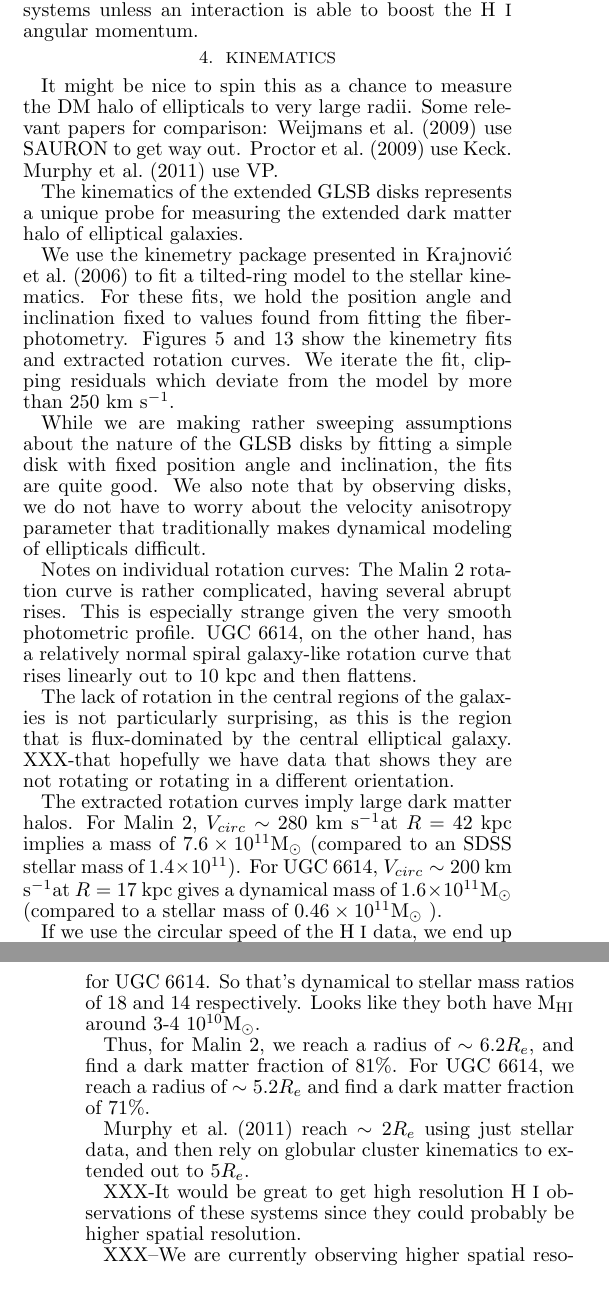
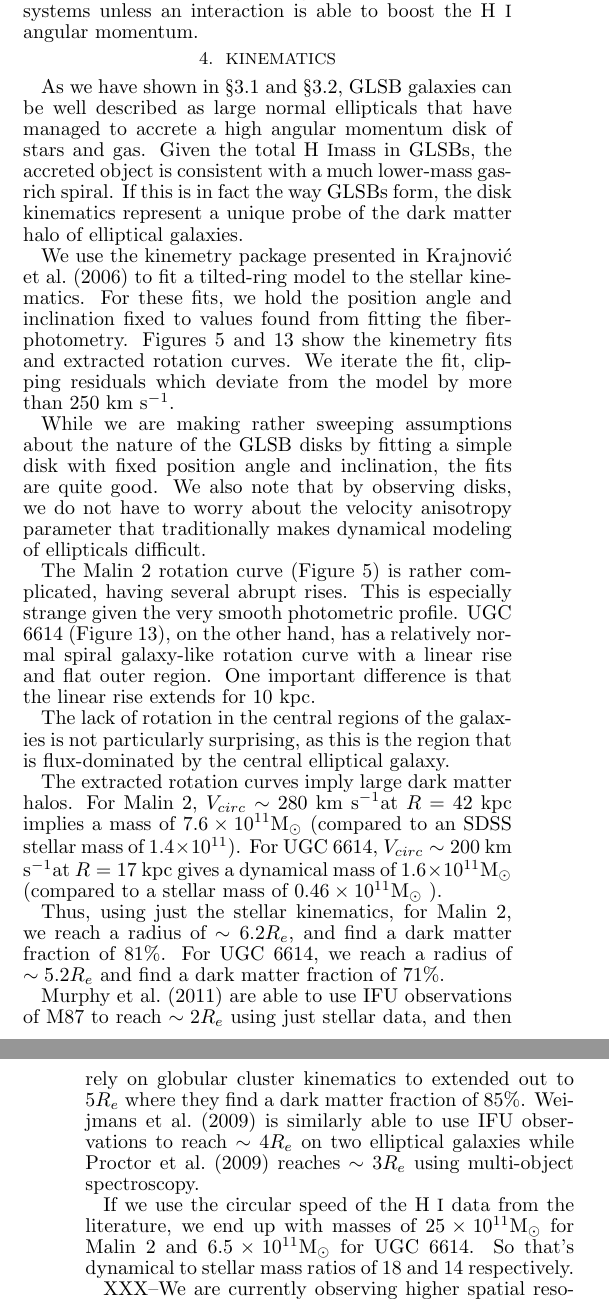
Before and after one commit to yoachim/glsbPaper, a LaTeX document (glsb.tex): two parts of the columns of pages 3 and 5 of 13, joined at a grey line, cut so that both start at the same text. Compiled offline with pdfLaTeX; a missing bibliography style is replaced by a similar one.

Commit message:
lunch break

```diff
--- a/glsb.tex
+++ b/glsb.tex
@@ -299,36 +287,36 @@ In Figure~\ref{disk_comp}, we compare the sizes of the stellar disks of the GLSB
 \end{figure*}
 
 
-\section{Kinematics}
+\section{Kinematics}\label{sec:kinematics}
 
 %It would be nice to be able to use just the OII doublet to measure gas velocities from some of the galaxies.  Paper that discusses the range of OII ratio values in \citet{Wang04}.  Looks like it's usually around 0.5, but in low density regions it goes to 1.4.  Fuck.
 
-
-It might be nice to spin this as a chance to measure the DM halo of ellipticals to very large radii.  Some relevant papers for comparison:
-\citet{Weij09} use SAURON to get way out.  \citet{Proctor09} use Keck.  \citet{Murphy2011} use VP.
-
-%$R_e = 7.3$\arcsec for UGC06614\\
-%$R_e = 7.17$\arcsec for Malin2
-
-The kinematics of the extended GLSB disks represents a unique probe for measuring the extended dark matter halo of elliptical galaxies.
+As we have shown in \S\ref{sec:centers} and \S\ref{sec:disks}, GLSB galaxies can be well described as large normal ellipticals that have managed to accrete a high angular momentum disk of stars and gas.  Given the total \HI mass in GLSBs, the accreted object is consistent with a much lower-mass gas-rich spiral.  If this is in fact the way GLSBs form, the disk kinematics represent a unique probe of the dark matter halo of elliptical galaxies.
 
 We use the kinemetry package presented in \citet{Krajn06} to fit a tilted-ring model to the stellar kinematics.  For these fits, we hold the position angle and inclination fixed to values found from fitting the fiber-photometry.  Figures~\ref{malin_kinem} and~\ref{ugc_kinem} show the kinemetry fits and extracted rotation curves.  We iterate the fit, clipping residuals which deviate from the model by more than 250 \kms.
 
 While we are making rather sweeping assumptions about the nature of the GLSB disks by fitting a simple disk with fixed position angle and inclination, the fits are quite good.  We also note that by observing disks, we do not have to worry about the velocity anisotropy parameter that traditionally makes dynamical modeling of ellipticals difficult.
 
-Notes on individual rotation curves:
-The Malin 2 rotation curve is rather complicated, having several abrupt rises.  This is especially strange given the very smooth photometric profile.  UGC 6614, on the other hand, has a relatively normal spiral galaxy-like rotation curve that rises linearly out to 10 kpc and then flattens.
+The Malin 2 rotation curve (Figure~\ref{malin_kinem}) is rather complicated, having several abrupt rises.  This is especially strange given the very smooth photometric profile.  UGC 6614 (Figure~\ref{ugc_kinem}), on the other hand, has a relatively normal spiral galaxy-like rotation curve with a linear rise and flat outer region.  One important difference is that the linear rise extends for 10 kpc.
 
-The lack of rotation in the central regions of the galaxies is not particularly surprising, as this is the region that is flux-dominated by the central elliptical galaxy.  XXX-that hopefully we have data that shows they are not rotating or rotating in a different orientation.
+The lack of rotation in the central regions of the galaxies is not particularly surprising, as this is the region that is flux-dominated by the central elliptical galaxy.
 
 The extracted rotation curves imply large dark matter halos.  For Malin 2, $V_{circ}\sim 280$ \kms at $R=42$ kpc implies a mass of $7.6\times 10^{11} \msun$ (compared to an SDSS stellar mass of $1.4\times 10^{11}$).  For UGC 6614, $V_{circ}\sim 200$ \kms at $R=17$ kpc gives a dynamical mass of $1.6\times 10^{11} \msun$ (compared to a stellar mass of $0.46\times 10^{11} \msun$ ).
 
+Thus, using just the stellar kinematics, for Malin~2, we reach a radius of $\sim 6.2 R_e$, and find a dark matter fraction of 81\%.  For UGC 6614, we reach a radius of  $\sim 5.2 R_e$ and find a dark matter fraction of 71\%.
+
+\citet{Murphy2011} are able to use IFU observations of M87 to reach $\sim2 R_e$ using just stellar data, and then rely on globular cluster kinematics to extended out to $5 R_e$ where they find a dark matter fraction of 85\%.  \citet{Weij09} is similarly able to use IFU observations to reach $\sim 4 R_e$ on two elliptical galaxies while \citet{Proctor09} reaches $\sim 3 R_e$ using multi-object spectroscopy.
+
+
 %using /astro/store/shared-scratch1/yoachim/Research/GLSB/Analysis/mass_estm.pro
-If we use the circular speed of the \HI\ data, we end up with masses of $25\times 10^{11} \msun$ for Malin 2 and $6.5\times 10^{11} \msun$ for UGC 6614.  So that's dynamical to stellar mass ratios of 18 and 14 respectively.  Looks like they both have M$_{\rm{HI}}$ around 3-4 $10^{10} \msun$.
+If we use the circular speed of the \HI\ data from the literature, we end up with masses of $25\times 10^{11} \msun$ for Malin 2 and $6.5\times 10^{11} \msun$ for UGC 6614.  So that's dynamical to stellar mass ratios of 18 and 14 respectively.  %Looks like they both have M$_{\rm{HI}}$ around 3-4 $10^{10} \msun$.
 
-Thus, for Malin~2, we reach a radius of $\sim 6.2 R_e$, and find a dark matter fraction of 81\%.  For UGC 6614, we reach a radius of  $\sim 5.2 R_e$ and find a dark matter fraction of 71\%.
 
-\citet{Murphy2011} reach $\sim2 R_e$ using just stellar data, and then rely on globular cluster kinematics to extended out to $5 R_e$.
+%Some relevant papers for comparison:
+%\citet{Weij09} use SAURON to get way out.  \citet{Proctor09} use Keck.  \citet{Murphy2011} use VP.
+%$R_e = 7.3$\arcsec for UGC06614\\
+%$R_e = 7.17$\arcsec for Malin2
+
 
 %XXX-crap, whatever happened to the gas kinematics?  There are emission lines out there--are they bright enough to get in single fibers of not?  Looks like for Malin 2 the emission lines are only coming from one side of the galaxy.  UGC 6614 is mostly emission from the center.
 
@@ -339,7 +327,7 @@ Thus, for Malin~2, we reach a radius of $\sim 6.2 R_e$, and find a dark matter f
 %re = [7.17, 7.3] ;effective radii in arcsec
 
 
-XXX-It would be great to get high resolution \HI\ observations of these systems since they could probably be higher spatial resolution.
+%XXX-It would be great to get high resolution \HI\ observations of these systems since they could probably be higher spatial resolution.
 
 XXX--We are currently observing higher spatial resolution IFU data with Gemini (GN-2015A-Q-75) of the central region of these galaxies to confirm they are normal elliptical galaxies and to help constrain a more sophisticated dynamical model.
 
```
Also changed, not shown: glsb.pdf, glsb.tex (28 more changed lines).
